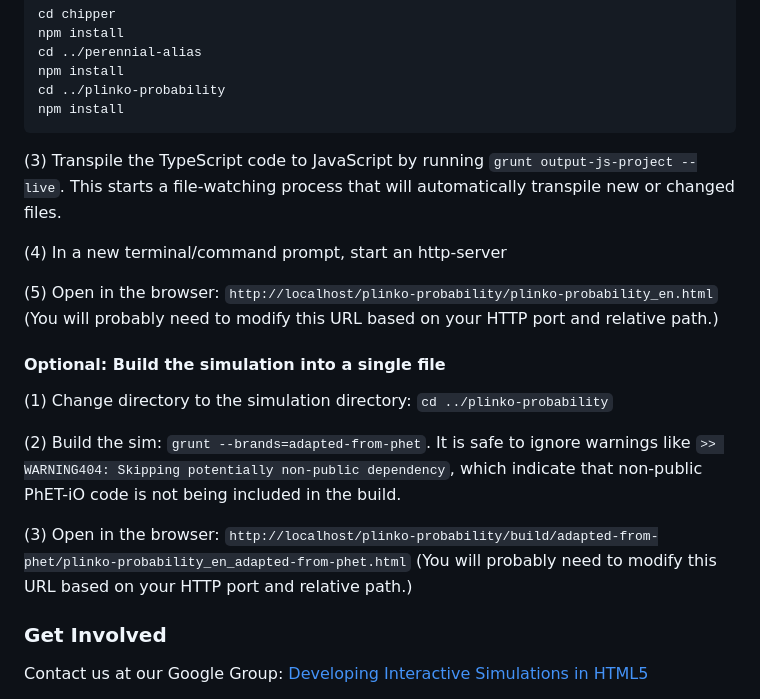
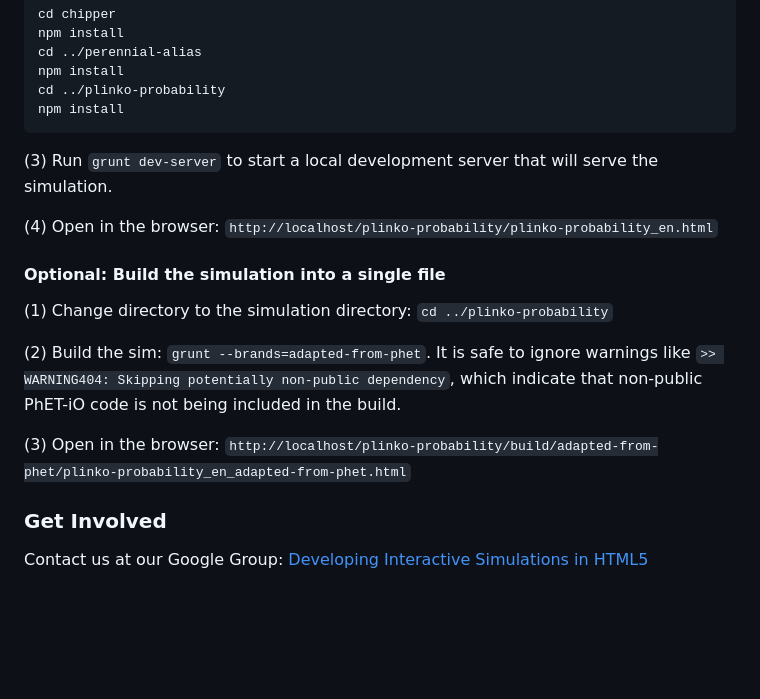
Before and after one commit to phetsims/plinko-probability, a Markdown page: README.md, the part around the change. Rendered like a GitHub page; blank space fills up the shorter version.

Commit message:
grunt update  from daily grunt work

````diff
--- a/README.md
+++ b/README.md
@@ -63,13 +63,9 @@ cd ../plinko-probability
 npm install
 ```
 
-(3) Transpile the TypeScript code to JavaScript by running `grunt output-js-project --live`. This starts a file-watching process that will automatically transpile
-new or changed files.
+(3) Run `grunt dev-server` to start a local development server that will serve the simulation.
 
-(4) In a new terminal/command prompt, start an http-server
-
-(5) Open in the browser: `http://localhost/plinko-probability/plinko-probability_en.html` (You will probably need to modify this
-URL based on your HTTP port and relative path.)
+(4) Open in the browser: `http://localhost/plinko-probability/plinko-probability_en.html`
 
 #### Optional: Build the simulation into a single file
 
@@ -80,8 +76,7 @@ like `>> WARNING404: Skipping potentially non-public dependency`, which indicate
 being included in the build.
 
 (3) Open in the
-browser: `http://localhost/plinko-probability/build/adapted-from-phet/plinko-probability_en_adapted-from-phet.html` (You will
-probably need to modify this URL based on your HTTP port and relative path.)
+browser: `http://localhost/plinko-probability/build/adapted-from-phet/plinko-probability_en_adapted-from-phet.html`
 
 ### Get Involved
 
````
